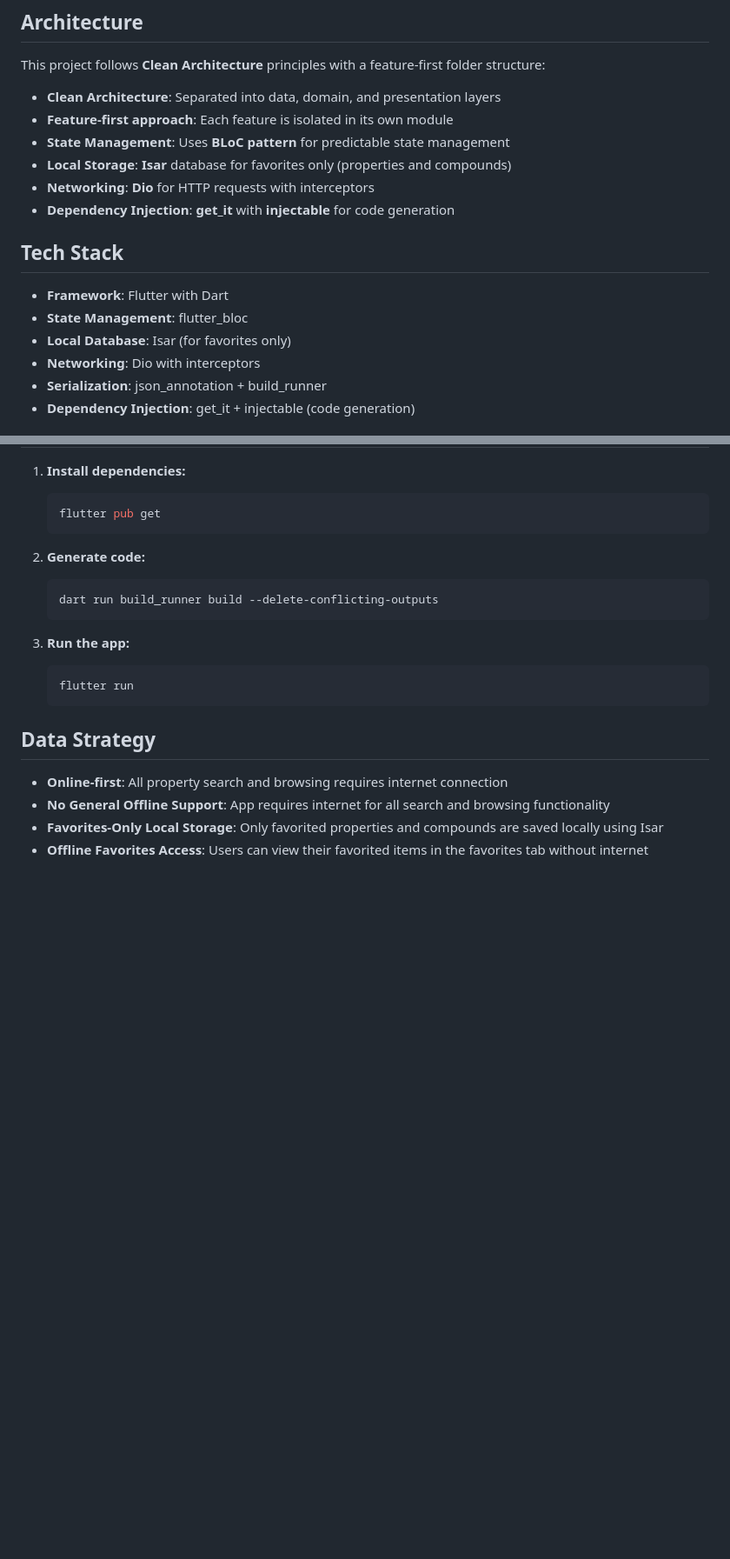
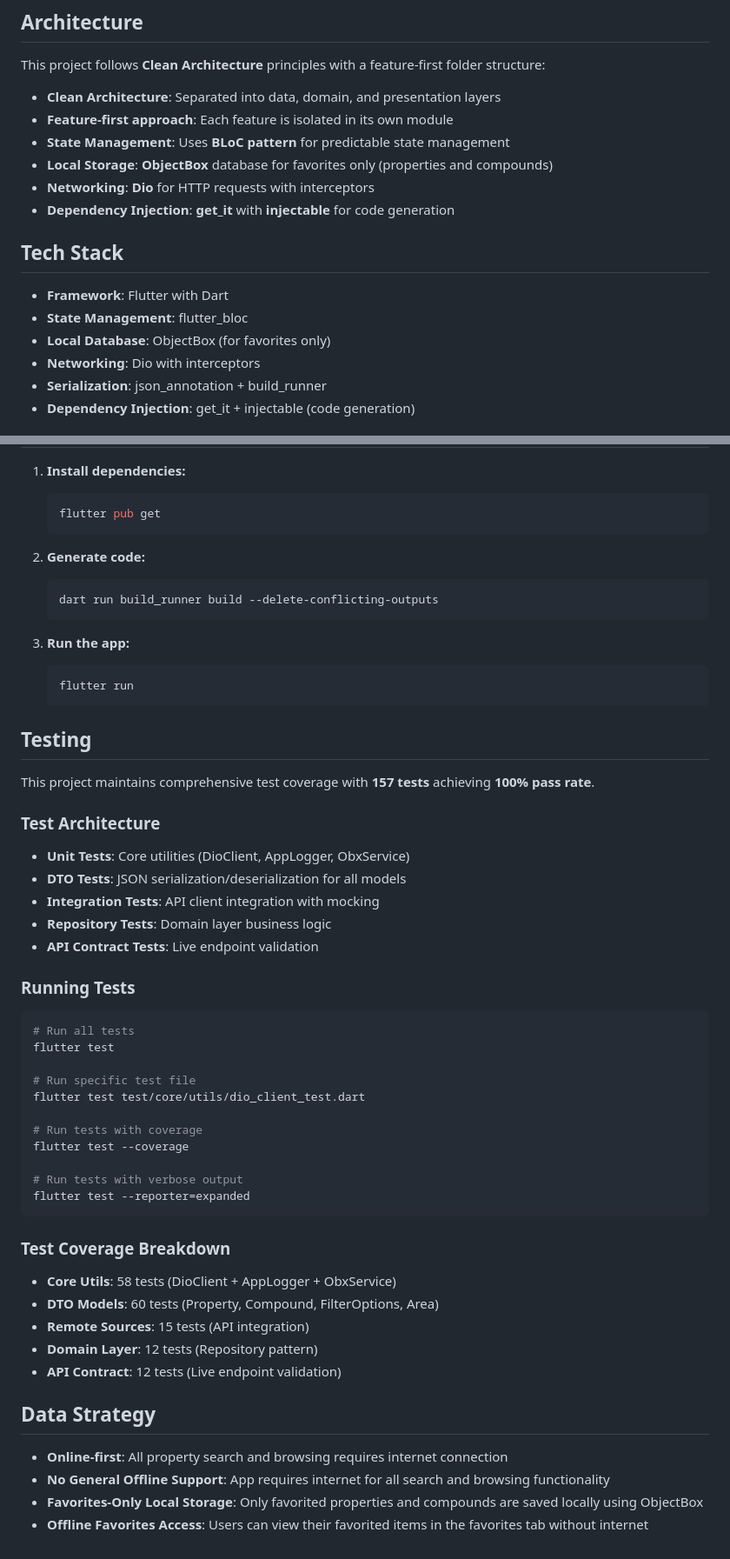
Before and after one commit to ISL270/nawy-ai-flutter-app, a Markdown page: README.md, 2 parts joined by grey strips. Shown at 87% size. Rendered like a GitHub page; blank space fills up the shorter version.

Commit message:
docs: migrate local storage from Isar to ObjectBox and add test coverage details

````diff
--- a/README.md
+++ b/README.md
@@ -15,7 +15,7 @@ This project follows **Clean Architecture** principles with a feature-first fold
 - **Clean Architecture**: Separated into data, domain, and presentation layers
 - **Feature-first approach**: Each feature is isolated in its own module
 - **State Management**: Uses **BLoC pattern** for predictable state management
-- **Local Storage**: **Isar** database for favorites only (properties and compounds)
+- **Local Storage**: **ObjectBox** database for favorites only (properties and compounds)
 - **Networking**: **Dio** for HTTP requests with interceptors
 - **Dependency Injection**: **get_it** with **injectable** for code generation
 
@@ -23,7 +23,7 @@ This project follows **Clean Architecture** principles with a feature-first fold
 
 - **Framework**: Flutter with Dart
 - **State Management**: flutter_bloc
-- **Local Database**: Isar (for favorites only)
+- **Local Database**: ObjectBox (for favorites only)
 - **Networking**: Dio with interceptors
 - **Serialization**: json_annotation + build_runner
 - **Dependency Injection**: get_it + injectable (code generation)
@@ -72,9 +72,42 @@ Each entity follows a three-layer model pattern:
    flutter run
    ```
 
+## Testing
+
+This project maintains comprehensive test coverage with **157 tests** achieving **100% pass rate**.
+
+### Test Architecture
+- **Unit Tests**: Core utilities (DioClient, AppLogger, ObxService)
+- **DTO Tests**: JSON serialization/deserialization for all models
+- **Integration Tests**: API client integration with mocking
+- **Repository Tests**: Domain layer business logic
+- **API Contract Tests**: Live endpoint validation
+
+### Running Tests
+```bash
+# Run all tests
+flutter test
+
+# Run specific test file
+flutter test test/core/utils/dio_client_test.dart
+
+# Run tests with coverage
+flutter test --coverage
+
+# Run tests with verbose output
+flutter test --reporter=expanded
+```
+
+### Test Coverage Breakdown
+- **Core Utils**: 58 tests (DioClient + AppLogger + ObxService)
+- **DTO Models**: 60 tests (Property, Compound, FilterOptions, Area)
+- **Remote Sources**: 15 tests (API integration)
+- **Domain Layer**: 12 tests (Repository pattern)
+- **API Contract**: 12 tests (Live endpoint validation)
+
 ## Data Strategy
 
 - **Online-first**: All property search and browsing requires internet connection
 - **No General Offline Support**: App requires internet for all search and browsing functionality
-- **Favorites-Only Local Storage**: Only favorited properties and compounds are saved locally using Isar
+- **Favorites-Only Local Storage**: Only favorited properties and compounds are saved locally using ObjectBox
 - **Offline Favorites Access**: Users can view their favorited items in the favorites tab without internet
````
Also changed, not shown: other parts of README.md (+1 -1 lines).
